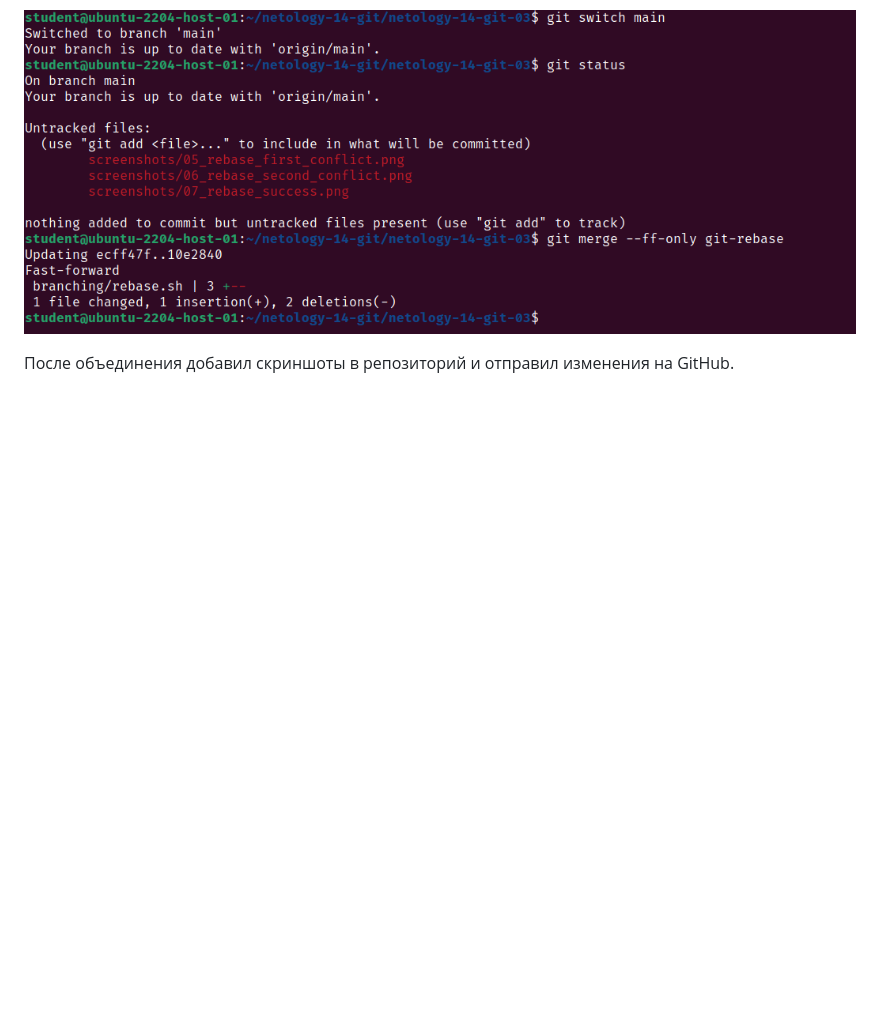
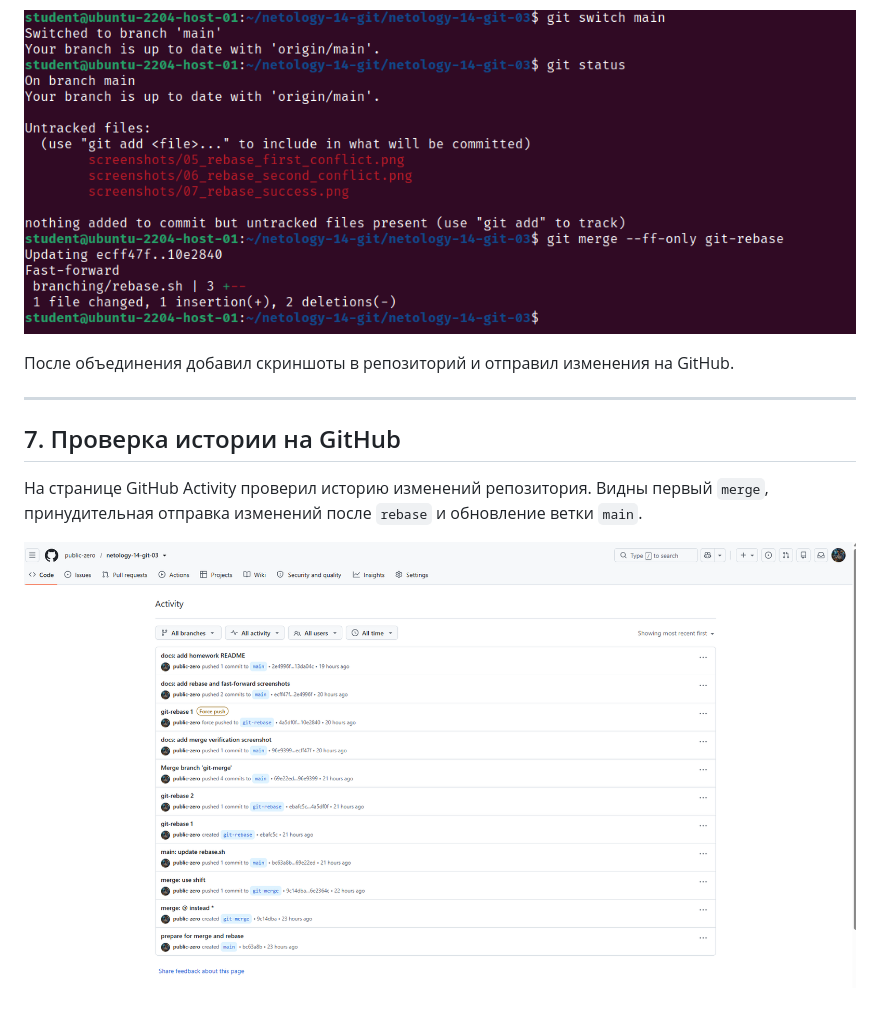
Before and after one commit to public-zero/netology-14-git-03, a Markdown page: README.md, the part around the change. Drawn GitHub-style; pictures changed too: screenshots/09_github_activity.png (added); blank space fills up the shorter version.

Commit message:
docs: add GitHub activity screenshot

```diff
--- a/README.md
+++ b/README.md
@@ -346,3 +346,12 @@ Fast-forward
 ![Результат Fast-forward](screenshots/08_fast_forward.png)
 
 После объединения добавил скриншоты в репозиторий и отправил изменения на GitHub.
+
+
+---
+
+## 7. Проверка истории на GitHub
+
+На странице GitHub Activity проверил историю изменений репозитория. Видны первый `merge`, принудительная отправка изменений после `rebase` и обновление ветки `main`.
+
+![История изменений GitHub Activity](screenshots/09_github_activity.png)
```
